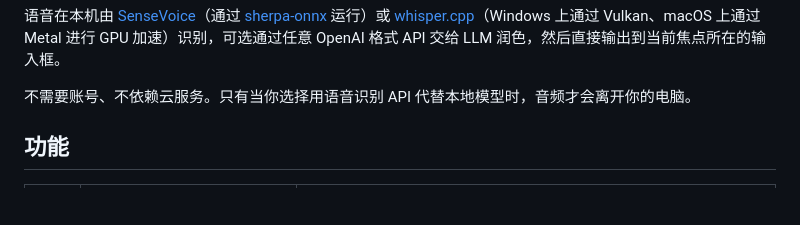
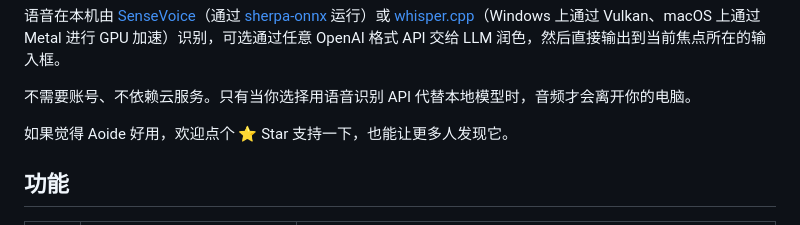
Before and after one commit to PaRaD1SE98/aoide, a Markdown page: README.zh-CN.md, the part around the change. Rendered like a GitHub page; blank space fills up the shorter version.

```diff
--- a/README.zh-CN.md
+++ b/README.zh-CN.md
@@ -35,6 +35,8 @@ Aoide 是一款 Windows 和 macOS 平台的语音输入应用，是 Typeless、W
 语音在本机由 [SenseVoice](https://github.com/FunAudioLLM/SenseVoice)（通过 [sherpa-onnx](https://github.com/k2-fsa/sherpa-onnx) 运行）或 [whisper.cpp](https://github.com/ggml-org/whisper.cpp)（Windows 上通过 Vulkan、macOS 上通过 Metal 进行 GPU 加速）识别，可选通过任意 OpenAI 格式 API 交给 LLM 润色，然后直接输出到当前焦点所在的输入框。
 
 不需要账号、不依赖云服务。只有当你选择用语音识别 API 代替本地模型时，音频才会离开你的电脑。
+
+如果觉得 Aoide 好用，欢迎点个 ⭐ Star 支持一下，也能让更多人发现它。
 
 ## 功能
 
```
Also changed, not shown: README.ja.md (+2 -0 lines), README.md (+2 -0 lines).
